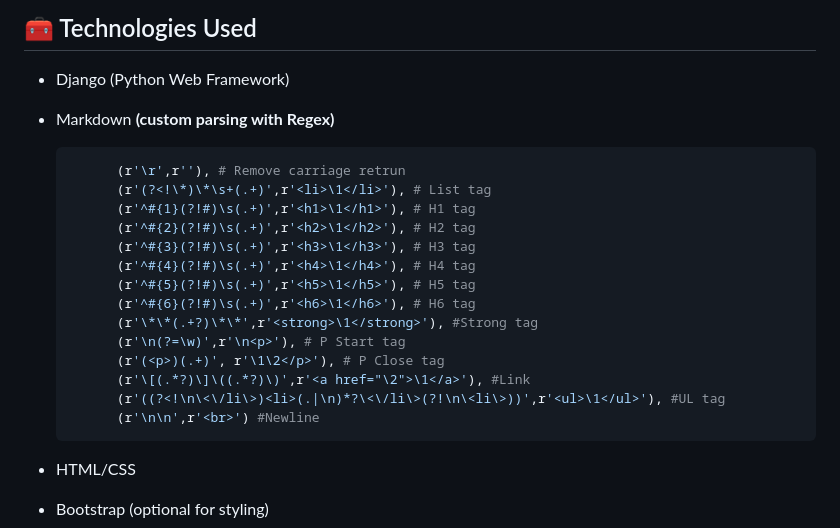
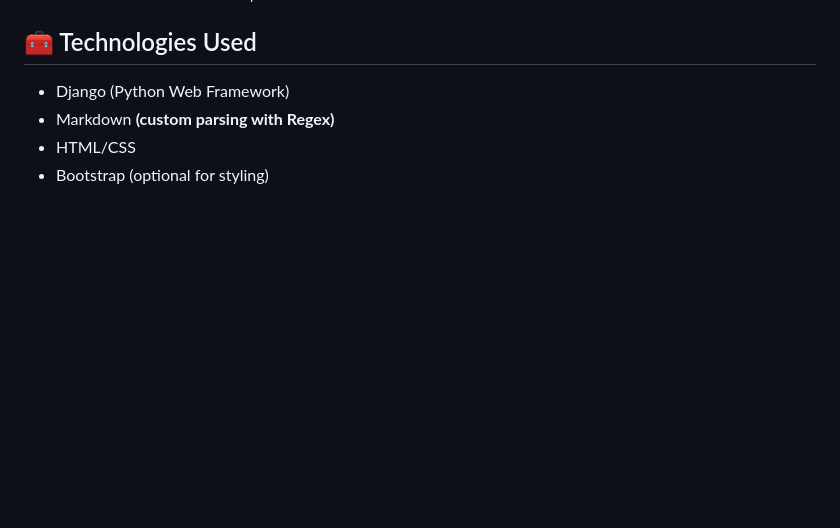
Before and after one commit to apiyarali/Wiki-A-Wikipedia-like-Encyclopedia, a Markdown page: README.md, the part around the change. Drawn GitHub-style; blank space fills up the shorter version.

````diff
--- a/README.md
+++ b/README.md
@@ -67,24 +67,6 @@ wiki/ ├── </br>
 
 - Django (Python Web Framework)
 - Markdown **(custom parsing with Regex)**
-
-    ```bash
-          (r'\r',r''), # Remove carriage retrun
-          (r'(?<!\*)\*\s+(.+)',r'<li>\1</li>'), # List tag
-          (r'^#{1}(?!#)\s(.+)',r'<h1>\1</h1>'), # H1 tag
-          (r'^#{2}(?!#)\s(.+)',r'<h2>\1</h2>'), # H2 tag
-          (r'^#{3}(?!#)\s(.+)',r'<h3>\1</h3>'), # H3 tag
-          (r'^#{4}(?!#)\s(.+)',r'<h4>\1</h4>'), # H4 tag
-          (r'^#{5}(?!#)\s(.+)',r'<h5>\1</h5>'), # H5 tag
-          (r'^#{6}(?!#)\s(.+)',r'<h6>\1</h6>'), # H6 tag
-          (r'\*\*(.+?)\*\*',r'<strong>\1</strong>'), #Strong tag
-          (r'\n(?=\w)',r'\n<p>'), # P Start tag
-          (r'(<p>)(.+)', r'\1\2</p>'), # P Close tag
-          (r'\[(.*?)\]\((.*?)\)',r'<a href="\2">\1</a>'), #Link
-          (r'((?<!\n\<\/li\>)<li>(.|\n)*?\<\/li\>(?!\n\<li\>))',r'<ul>\1</ul>'), #UL tag
-          (r'\n\n',r'<br>') #Newline
-    ```
-
 - HTML/CSS
 - Bootstrap (optional for styling)
 
````
